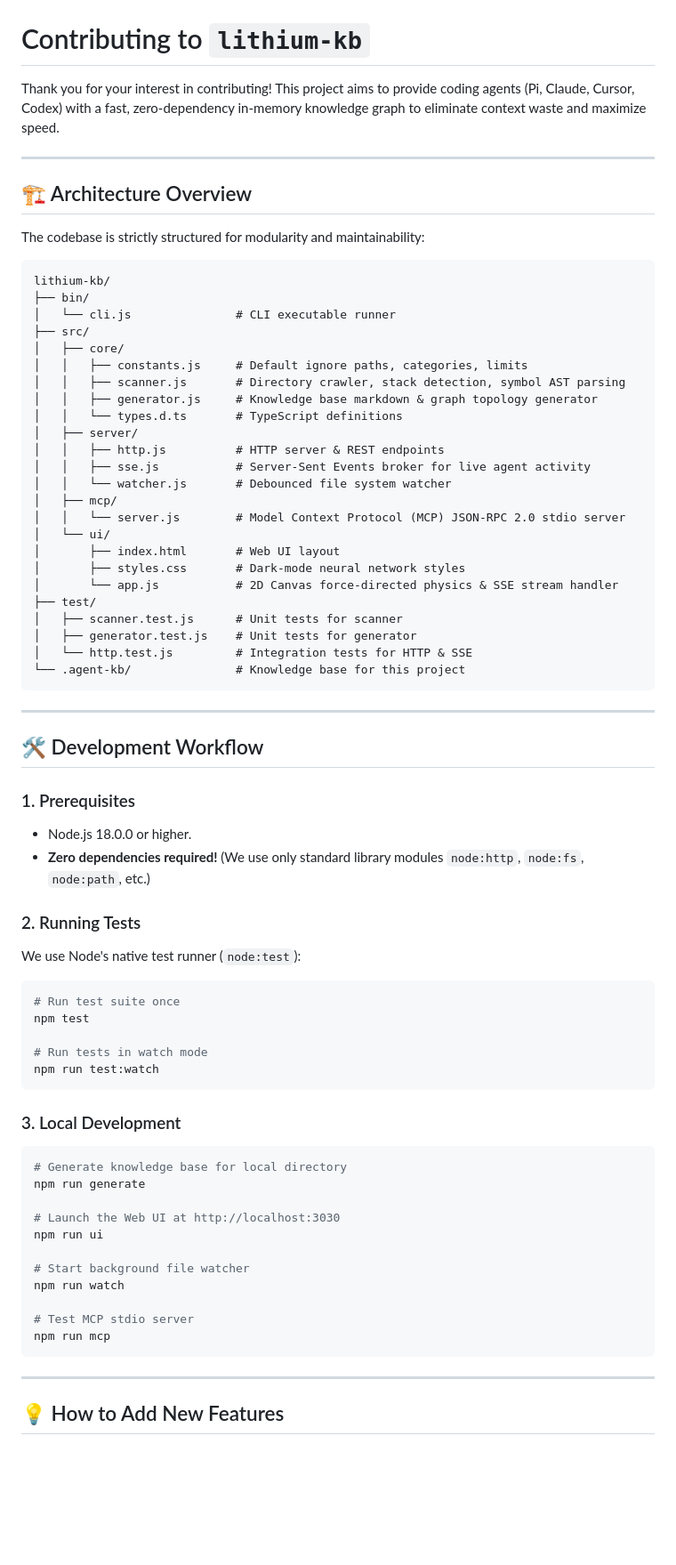
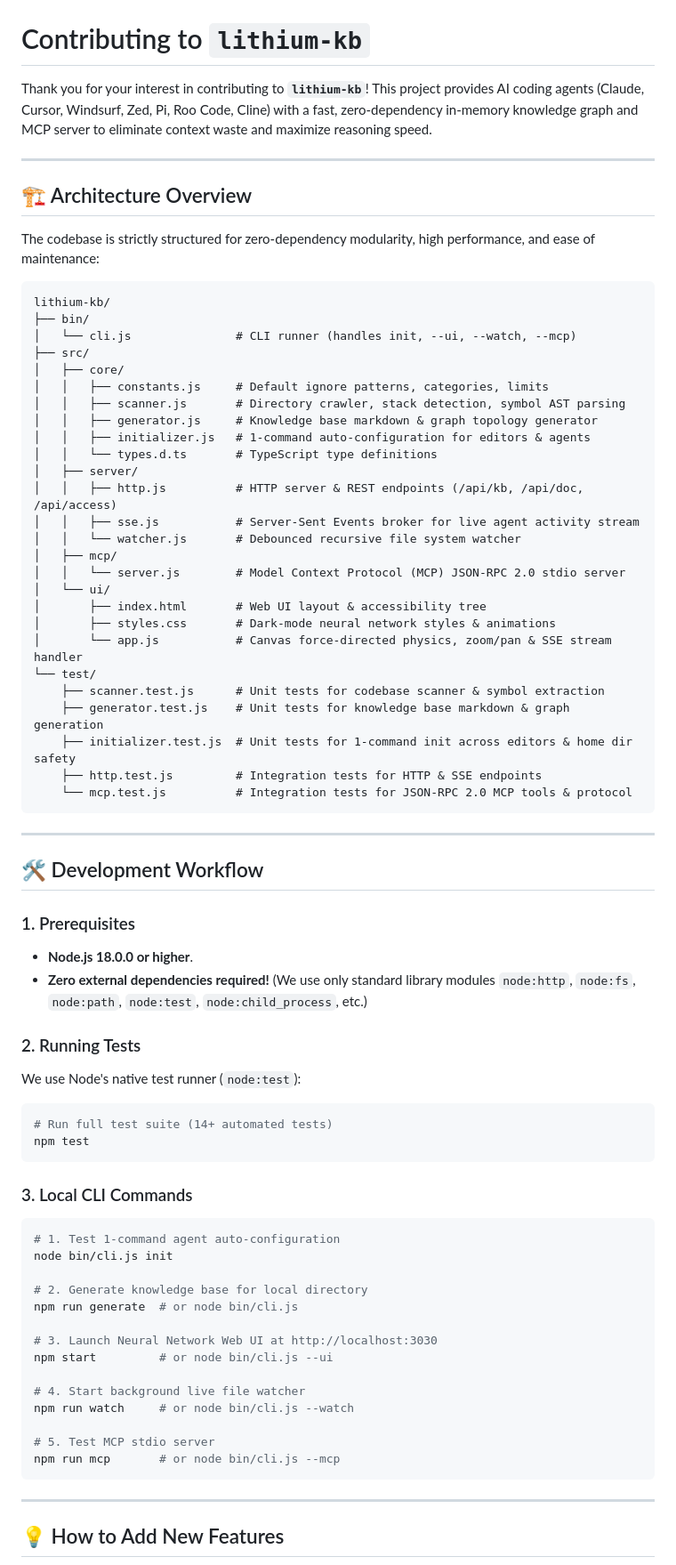
Before and after one commit to liulinnuha/lithium-kb, a Markdown page: CONTRIBUTING.md, the part around one of its changes. Shown at 89% size. Drawn GitHub-style; blank space fills up the shorter version.

Commit message:
docs: update CONTRIBUTING.md with current architecture, init workflow, and full test suite

````diff
--- a/CONTRIBUTING.md
+++ b/CONTRIBUTING.md
@@ -1,38 +1,40 @@
 # Contributing to `lithium-kb`
 
-Thank you for your interest in contributing! This project aims to provide coding agents (Pi, Claude, Cursor, Codex) with a fast, zero-dependency in-memory knowledge graph to eliminate context waste and maximize speed.
+Thank you for your interest in contributing to **`lithium-kb`**! This project provides AI coding agents (Claude, Cursor, Windsurf, Zed, Pi, Roo Code, Cline) with a fast, zero-dependency in-memory knowledge graph and MCP server to eliminate context waste and maximize reasoning speed.
 
 ---
 
 ## 🏗️ Architecture Overview
 
-The codebase is strictly structured for modularity and maintainability:
+The codebase is strictly structured for zero-dependency modularity, high performance, and ease of maintenance:
 
 ```text
 lithium-kb/
 ├── bin/
-│   └── cli.js               # CLI executable runner
+│   └── cli.js               # CLI runner (handles init, --ui, --watch, --mcp)
 ├── src/
 │   ├── core/
-│   │   ├── constants.js     # Default ignore paths, categories, limits
+│   │   ├── constants.js     # Default ignore patterns, categories, limits
 │   │   ├── scanner.js       # Directory crawler, stack detection, symbol AST parsing
 │   │   ├── generator.js     # Knowledge base markdown & graph topology generator
-│   │   └── types.d.ts       # TypeScript definitions
+│   │   ├── initializer.js   # 1-command auto-configuration for editors & agents
+│   │   └── types.d.ts       # TypeScript type definitions
 │   ├── server/
-│   │   ├── http.js          # HTTP server & REST endpoints
-│   │   ├── sse.js           # Server-Sent Events broker for live agent activity
-│   │   └── watcher.js       # Debounced file system watcher
+│   │   ├── http.js          # HTTP server & REST endpoints (/api/kb, /api/doc, /api/access)
+│   │   ├── sse.js           # Server-Sent Events broker for live agent activity stream
+│   │   └── watcher.js       # Debounced recursive file system watcher
 │   ├── mcp/
 │   │   └── server.js        # Model Context Protocol (MCP) JSON-RPC 2.0 stdio server
 │   └── ui/
-│       ├── index.html       # Web UI layout
-│       ├── styles.css       # Dark-mode neural network styles
-│       └── app.js           # 2D Canvas force-directed physics & SSE stream handler
-├── test/
-│   ├── scanner.test.js      # Unit tests for scanner
-│   ├── generator.test.js    # Unit tests for generator
-│   └── http.test.js         # Integration tests for HTTP & SSE
-└── .agent-kb/               # Knowledge base for this project
+│       ├── index.html       # Web UI layout & accessibility tree
+│       ├── styles.css       # Dark-mode neural network styles & animations
+│       └── app.js           # Canvas force-directed physics, zoom/pan & SSE stream handler
+└── test/
+    ├── scanner.test.js      # Unit tests for codebase scanner & symbol extraction
+    ├── generator.test.js    # Unit tests for knowledge base markdown & graph generation
+    ├── initializer.test.js  # Unit tests for 1-command init across editors & home dir safety
+    ├── http.test.js         # Integration tests for HTTP & SSE endpoints
+    └── mcp.test.js          # Integration tests for JSON-RPC 2.0 MCP tools & protocol
 ```
 
 ---
@@ -40,32 +42,32 @@ lithium-kb/
 ## 🛠️ Development Workflow
 
 ### 1. Prerequisites
-- Node.js 18.0.0 or higher.
-- **Zero dependencies required!** (We use only standard library modules `node:http`, `node:fs`, `node:path`, etc.)
+- **Node.js 18.0.0 or higher**.
+- **Zero external dependencies required!** (We use only standard library modules `node:http`, `node:fs`, `node:path`, `node:test`, `node:child_process`, etc.)
 
 ### 2. Running Tests
 We use Node's native test runner (`node:test`):
 ```bash
-# Run test suite once
+# Run full test suite (14+ automated tests)
 npm test
-
-# Run tests in watch mode
-npm run test:watch
 ```
 
-### 3. Local Development
+### 3. Local CLI Commands
 ```bash
-# Generate knowledge base for local directory
-npm run generate
+# 1. Test 1-command agent auto-configuration
+node bin/cli.js init
 
-# Launch the Web UI at http://localhost:3030
-npm run ui
+# 2. Generate knowledge base for local directory
+npm run generate  # or node bin/cli.js
 
-# Start background file watcher
-npm run watch
+# 3. Launch Neural Network Web UI at http://localhost:3030
+npm start         # or node bin/cli.js --ui
 
-# Test MCP stdio server
-npm run mcp
+# 4. Start background live file watcher
+npm run watch     # or node bin/cli.js --watch
+
+# 5. Test MCP stdio server
+npm run mcp       # or node bin/cli.js --mcp
 ```
 
 ---
````
Also changed, not shown: other parts of CONTRIBUTING.md (+31 -18 lines).
